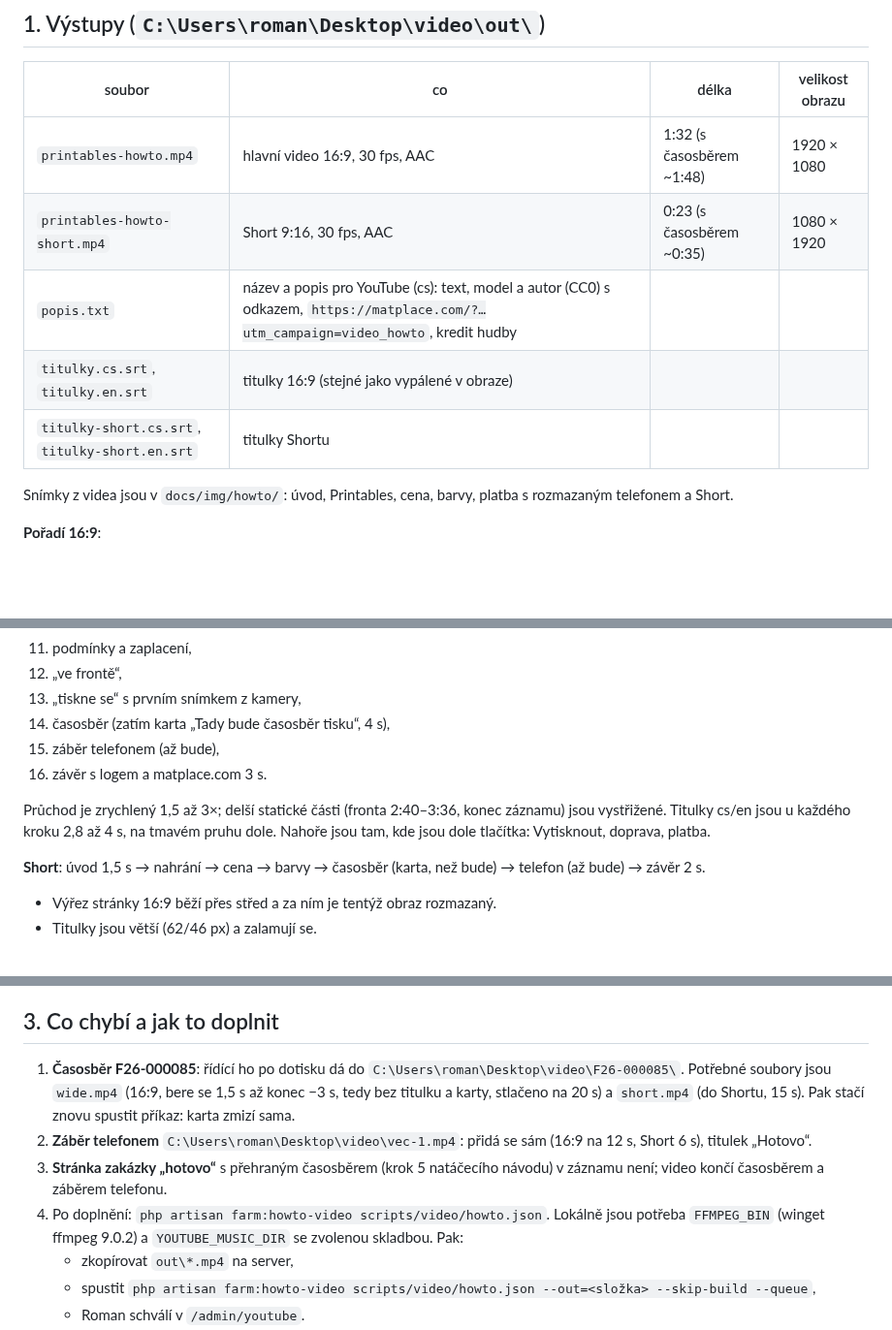
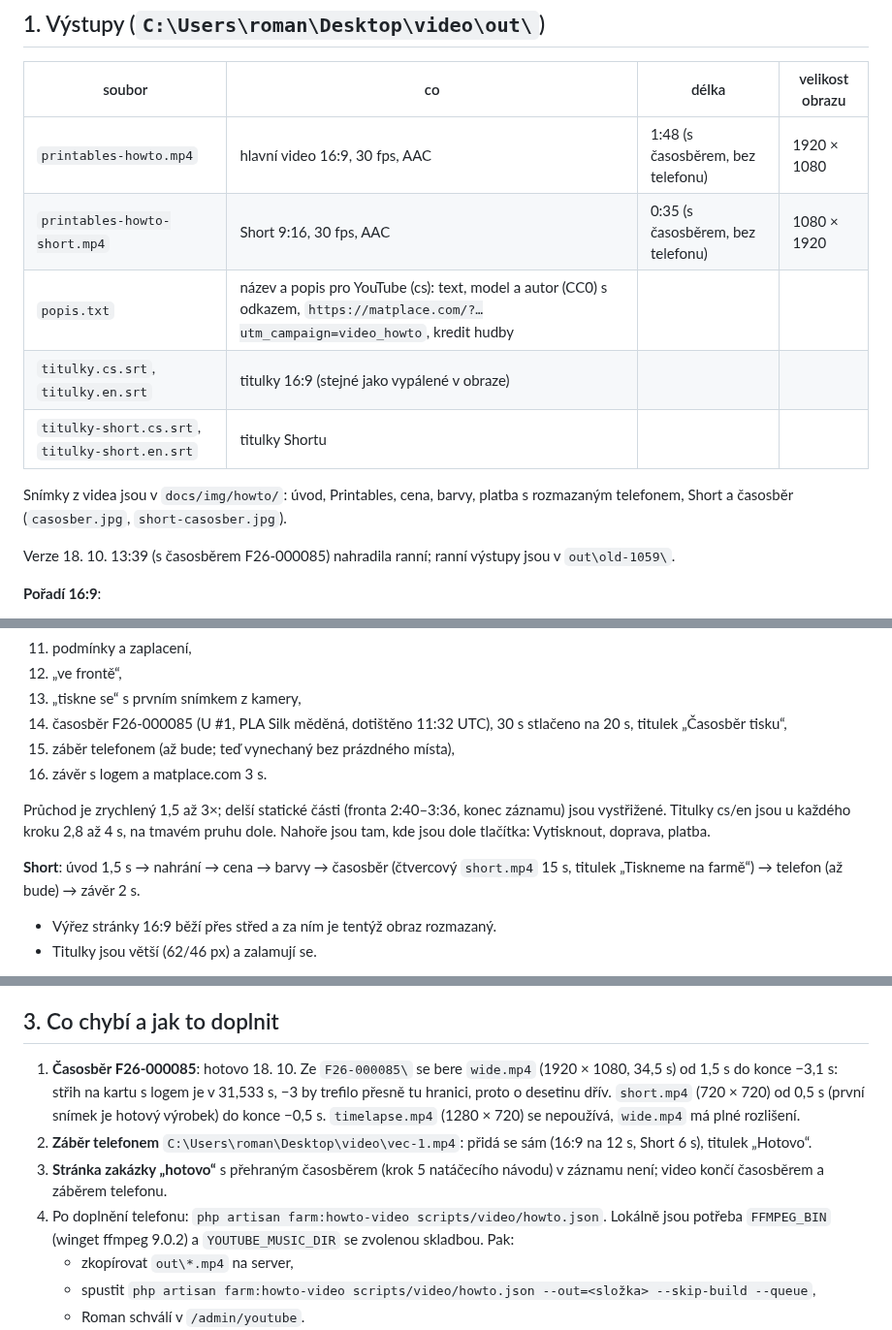
Before and after one commit to RVRCZ/matplace-app, a Markdown page: docs/AK.md, 3 parts joined by grey strips. Shown at 97% size. Drawn GitHub-style; blank space fills up the shorter version.

Commit message:
How-to video: time-lapse F26-000085 in the 16:9 and the Short, phone shot left out until Roman sends it; AK.md
Co-Authored-By: Claude Opus 5.5 <noreply@anthropic.com>

```diff
--- a/docs/AK.md
+++ b/docs/AK.md
@@ -7,13 +7,16 @@ Session 1, větev `feature/howto-video` (z `origin/main` 00f87e8), 18. 10. 2026.
 
 | soubor | co | délka | velikost obrazu |
 |---|---|---|---|
-| `printables-howto.mp4` | hlavní video 16:9, 30 fps, AAC | 1:32 (s časosběrem ~1:48) | 1920 × 1080 |
-| `printables-howto-short.mp4` | Short 9:16, 30 fps, AAC | 0:23 (s časosběrem ~0:35) | 1080 × 1920 |
+| `printables-howto.mp4` | hlavní video 16:9, 30 fps, AAC | 1:48 (s časosběrem, bez telefonu) | 1920 × 1080 |
+| `printables-howto-short.mp4` | Short 9:16, 30 fps, AAC | 0:35 (s časosběrem, bez telefonu) | 1080 × 1920 |
 | `popis.txt` | název a popis pro YouTube (cs): text, model a autor (CC0) s odkazem, `https://matplace.com/?…utm_campaign=video_howto`, kredit hudby | | |
 | `titulky.cs.srt`, `titulky.en.srt` | titulky 16:9 (stejné jako vypálené v obraze) | | |
 | `titulky-short.cs.srt`, `titulky-short.en.srt` | titulky Shortu | | |
 
-Snímky z videa jsou v `docs/img/howto/`: úvod, Printables, cena, barvy, platba s rozmazaným telefonem a Short.
+Snímky z videa jsou v `docs/img/howto/`: úvod, Printables, cena, barvy, platba s rozmazaným telefonem, Short
+a časosběr (`casosber.jpg`, `short-casosber.jpg`).
+
+Verze 18. 10. 13:39 (s časosběrem F26-000085) nahradila ranní; ranní výstupy jsou v `out\old-1059\`.
 
 **Pořadí 16:9**:
 1. úvod 2,5 s: název cs/en a adresa,
@@ -29,15 +32,16 @@ Snímky z videa jsou v `docs/img/howto/`: úvod, Printables, cena, barvy, platba
 11. podmínky a zaplacení,
 12. „ve frontě“,
 13. „tiskne se“ s prvním snímkem z kamery,
-14. časosběr (zatím karta „Tady bude časosběr tisku“, 4 s),
-15. záběr telefonem (až bude),
+14. časosběr F26-000085 (U #1, PLA Silk měděná, dotištěno 11:32 UTC), 30 s stlačeno na 20 s, titulek „Časosběr tisku“,
+15. záběr telefonem (až bude; teď vynechaný bez prázdného místa),
 16. závěr s logem a matplace.com 3 s.
 
 Průchod je zrychlený 1,5 až 3×; delší statické části (fronta 2:40–3:36, konec záznamu) jsou vystřižené. Titulky
 cs/en jsou u každého kroku 2,8 až 4 s, na tmavém pruhu dole. Nahoře jsou tam, kde jsou dole tlačítka: Vytisknout,
 doprava, platba.
 
-**Short**: úvod 1,5 s → nahrání → cena → barvy → časosběr (karta, než bude) → telefon (až bude) → závěr 2 s.
+**Short**: úvod 1,5 s → nahrání → cena → barvy → časosběr (čtvercový `short.mp4` 15 s, titulek „Tiskneme na farmě“) → telefon (až bude)
+→ závěr 2 s.
 - Výřez stránky 16:9 běží přes střed a za ním je tentýž obraz rozmazaný.
 - Titulky jsou větší (62/46 px) a zalamují se.
 
@@ -94,14 +98,15 @@ adresní řádek s odkazem na zakázku a boční lišta Firefoxu. Obsah je vlož
 
 ## 3. Co chybí a jak to doplnit
 
-1. **Časosběr F26-000085**: řídící ho po dotisku dá do `C:\Users\roman\Desktop\video\F26-000085\`. Potřebné
-   soubory jsou `wide.mp4` (16:9, bere se 1,5 s až konec −3 s, tedy bez titulku a karty, stlačeno na 20 s)
-   a `short.mp4` (do Shortu, 15 s). Pak stačí znovu spustit příkaz: karta zmizí sama.
+1. **Časosběr F26-000085**: hotovo 18. 10. Ze `F26-000085\` se bere `wide.mp4` (1920 × 1080, 34,5 s) od 1,5 s
+   do konce −3,1 s: střih na kartu s logem je v 31,533 s, −3 by trefilo přesně tu hranici, proto o desetinu dřív.
+   `short.mp4` (720 × 720) od 0,5 s (první snímek je hotový výrobek) do konce −0,5 s. `timelapse.mp4`
+   (1280 × 720) se nepoužívá, `wide.mp4` má plné rozlišení.
 2. **Záběr telefonem** `C:\Users\roman\Desktop\video\vec-1.mp4`: přidá se sám (16:9 na 12 s, Short 6 s), titulek
    „Hotovo“.
 3. **Stránka zakázky „hotovo“** s přehraným časosběrem (krok 5 natáčecího návodu) v záznamu není; video končí
    časosběrem a záběrem telefonu.
-4. Po doplnění: `php artisan farm:howto-video scripts/video/howto.json`. Lokálně jsou potřeba `FFMPEG_BIN`
+4. Po doplnění telefonu: `php artisan farm:howto-video scripts/video/howto.json`. Lokálně jsou potřeba `FFMPEG_BIN`
    (winget ffmpeg 9.0.2) a `YOUTUBE_MUSIC_DIR` se zvolenou skladbou. Pak:
    - zkopírovat `out\*.mp4` na server,
    - spustit `php artisan farm:howto-video scripts/video/howto.json --out=<složka> --skip-build --queue`,
```
Also changed, not shown: docs/img/howto/casosber.jpg (added), docs/img/howto/short-casosber.jpg (added), 1 other file.
